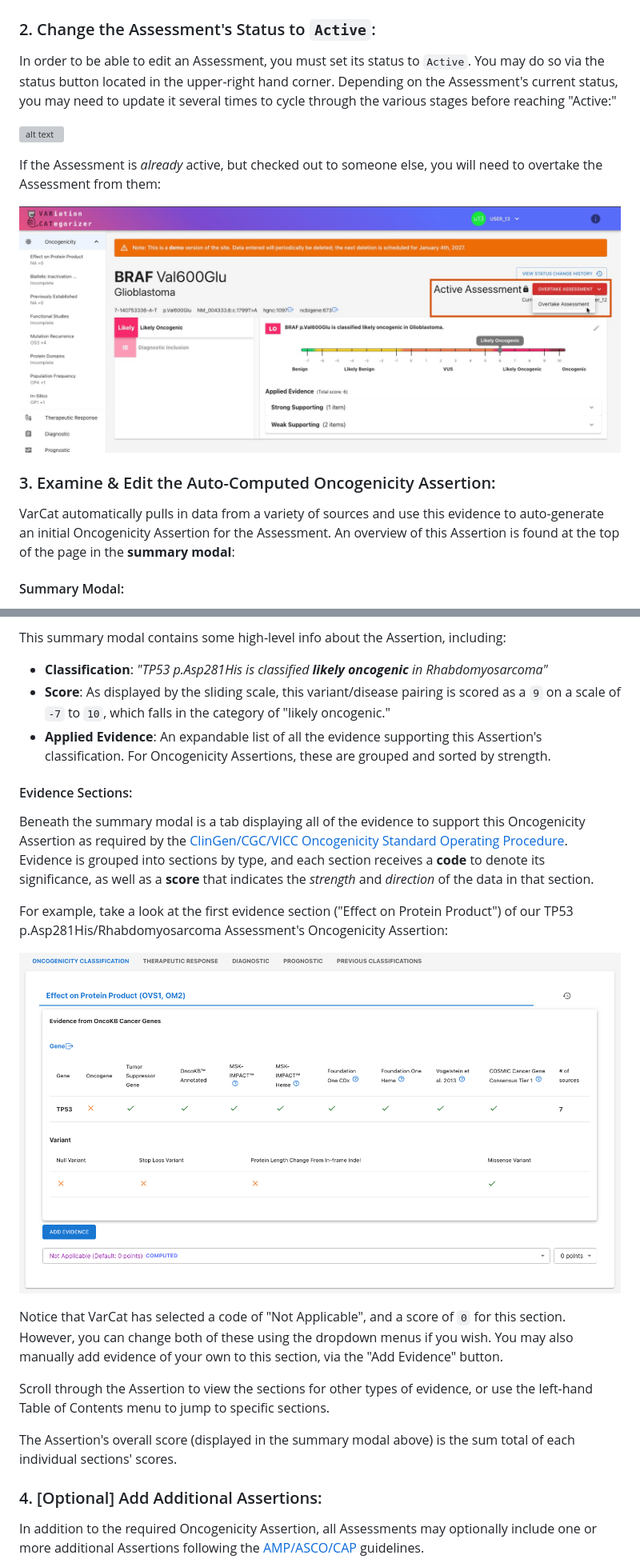
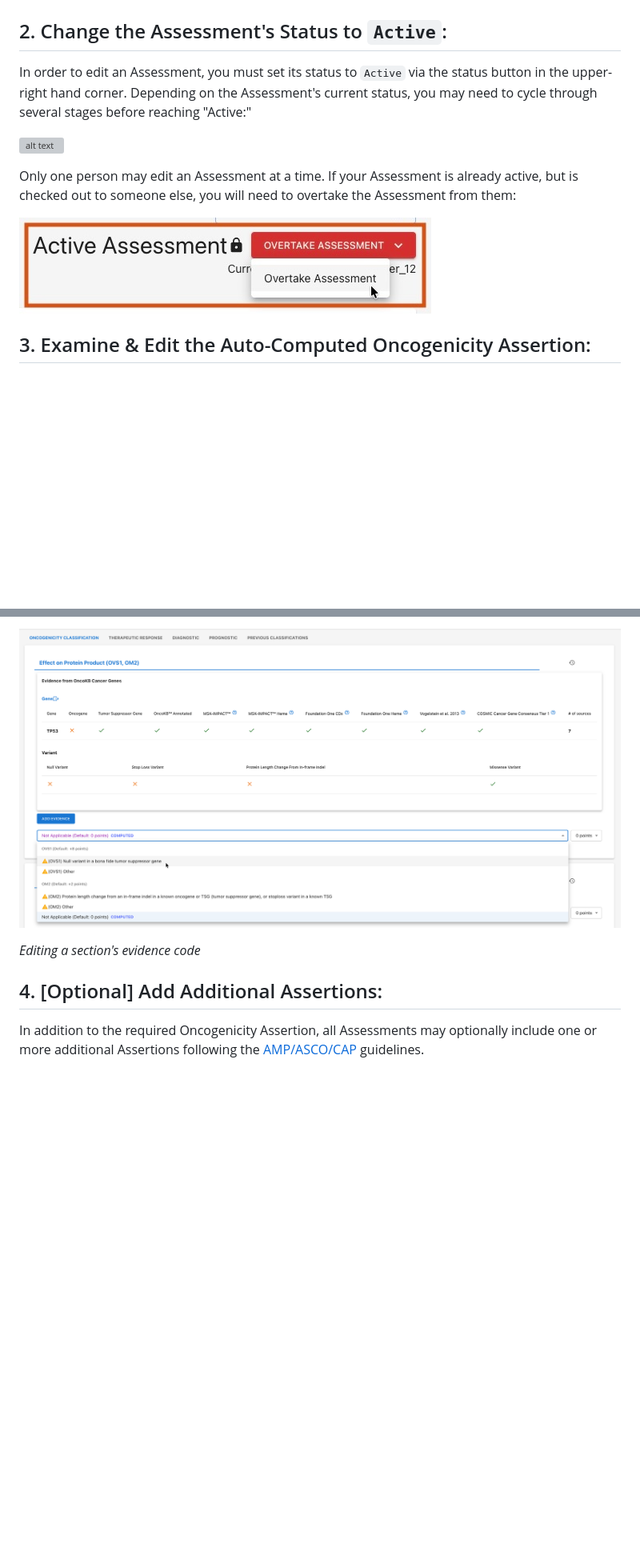
Before and after one commit to GenomicMedLab/VarCat-Demo, a Markdown page: tutorial.md, 2 parts joined by grey strips. Shown: that part at 80% size. Drawn GitHub-style; pictures changed too: images/edit-onco-evidence-scode.png (added), images/overtake-assessment.jpg (added), images/overtake-assessment.png (deleted); blank space fills up the shorter version; grey boxes are pictures that could not be loaded.

Commit message:
finish tutorial

```diff
--- a/tutorial.md
+++ b/tutorial.md
@@ -18,18 +15,16 @@ From the homepage, open an Assessment by either:
 
 ![alt text](images/landing-page.png)
 
-### 2. Change the Assessment's Status to `Active`:
+## 2. Change the Assessment's Status to `Active`:
 
-In order to be able to edit an Assessment, you must set its status to `Active`. You may do so via the status button located in the upper-right hand corner. Depending on the Assessment's current status, you may need to update it several times to cycle through the various stages before reaching "Active:"
+In order to edit an Assessment, you must set its status to `Active` via the status button in the upper-right hand corner. Depending on the Assessment's current status, you may need to cycle through several stages before reaching "Active:"
 
 ![alt text](images/start-assessment.png)
 
-If the Assessment is _already_ active, but checked out to someone else, you will need to overtake the Assessment from them:
+Only one person may edit an Assessment at a time. If your Assessment is already active, but is checked out to someone else, you will need to overtake the Assessment from them:
 
-![alt text](images/overtake-assessment.png)
+![alt text](images/overtake-assessment.jpg)
 
-### 3. Examine & Edit the Auto-Computed Oncogenicity Assertion:
-VarCat automatically pulls in data from a variety of sources and use this evidence to auto-generate an initial Oncogenicity Assertion for the Assessment. An overview of this Assertion is found at the top of the page in the **summary modal**:
 
-#### Summary Modal:
+## 3. Examine & Edit the Auto-Computed Oncogenicity Assertion:
 
@@ -37,24 +32,9 @@ VarCat automatically pulls in data from a variety of sources and use this eviden
 
-This summary modal contains some high-level info about the Assertion, including:
+![alt text](images/edit-onco-evidence-scode.png)
+<figcaption><i>Editing a section's evidence code</i></figcaption>
 
-- **Classification**: _"TP53 p.Asp281His is classified **likely oncogenic** in Rhabdomyosarcoma"_
-- **Score**: As displayed by the sliding scale, this variant/disease pairing is scored as a `9` on a scale of `-7` to `10`, which falls in the category of "likely oncogenic."
-- **Applied Evidence**: An expandable list of all the evidence supporting this Assertion's classification. For Oncogenicity Assertions, these are grouped and sorted by strength.
 
-#### Evidence Sections:
-Beneath the summary modal is a tab displaying all of the evidence to support this Oncogenicity Assertion as required by the [ClinGen/CGC/VICC Oncogenicity Standard Operating Procedure](https://cancervariants.org/research/standards/onc_path_sop/). Evidence is grouped into sections by type, and each section receives a **code** to denote its significance, as well as a **score** that indicates the _strength_ and _direction_ of the data in that section.
-
-For example, take a look at the first evidence section ("Effect on Protein Product") of our TP53 p.Asp281His/Rhabdomyosarcoma Assessment's Oncogenicity Assertion:
-
-![alt text](images/evidence-tab-oncogenicity.png)
-
-Notice that VarCat has selected a code of "Not Applicable", and a score of `0` for this section. However, you can change both of these using the dropdown menus if you wish. You may also manually add evidence of your own to this section, via the "Add Evidence" button.
-
-Scroll through the Assertion to view the sections for other types of evidence, or use the left-hand Table of Contents menu to jump to specific sections.
-
-The Assertion's overall score (displayed in the summary modal above) is the sum total of each individual sections' scores.
-
-### 4. [Optional] Add Additional Assertions:
+## 4. [Optional] Add Additional Assertions:
 In addition to the required Oncogenicity Assertion, all Assessments may optionally include one or more additional Assertions following the [AMP/ASCO/CAP](https://pubmed.ncbi.nlm.nih.gov/27993330/) guidelines.
 
 To view an Assertion that's already been created, click on the corresponding tab in the Summary Modal:
```
Also changed, not shown: other parts of tutorial.md (+13 -10 lines), anatomy_of_an_assessment.md (+1 -1 lines), scap-paper.md (+25 -0 lines), images/ready-for-review.png (added).
